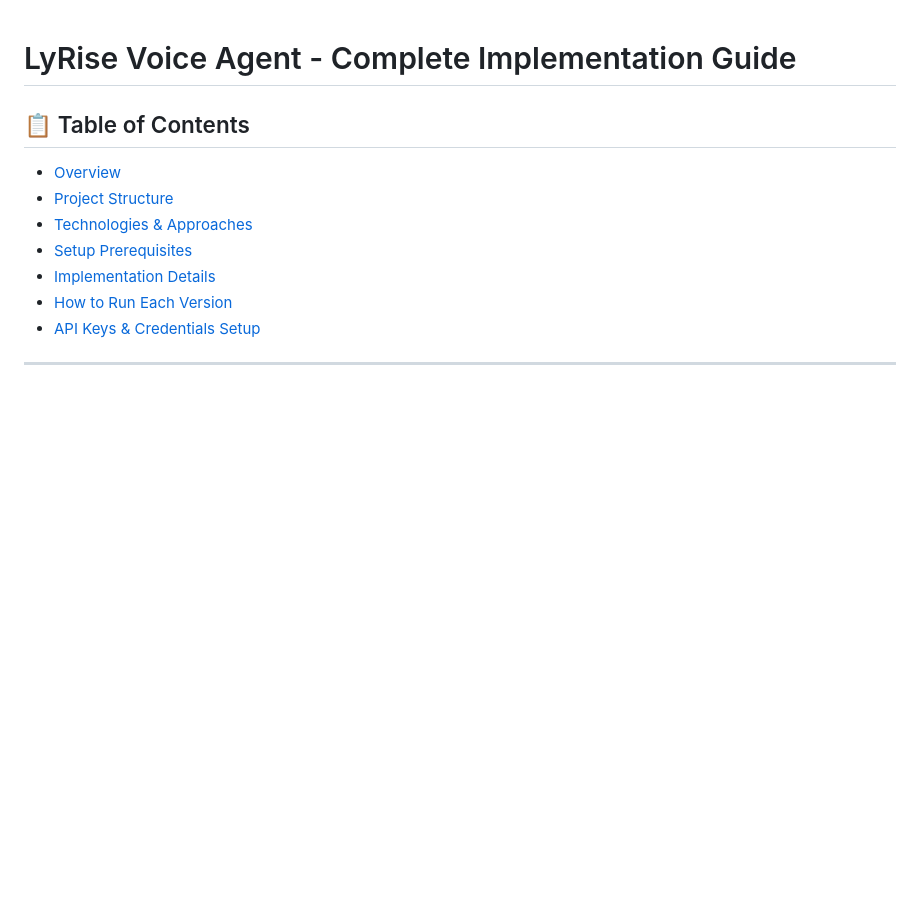
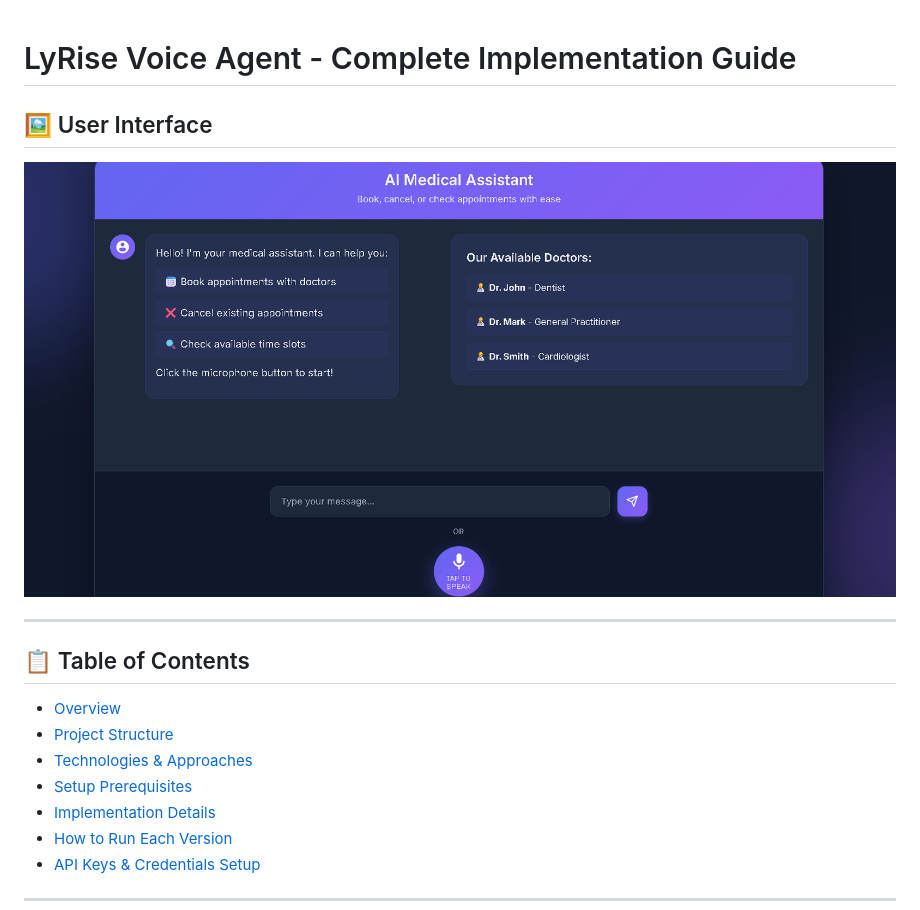
Before and after one commit to amira-medhat/LyRise_Agent, a Markdown page: README.md, the part around the change. Rendered like a GitHub page; pictures changed too: images/System_UI.png (added); blank space fills up the shorter version.

Commit message:
adjusting the readme file

```diff
--- a/README.md
+++ b/README.md
@@ -1,4 +1,10 @@
 # LyRise Voice Agent - Complete Implementation Guide
+
+## 🖼️ User Interface
+
+![LyRise Voice Agent UI](images/System_UI.png)
+
+---
 
 ## 📋 Table of Contents
 - [Overview](#overview)
```
